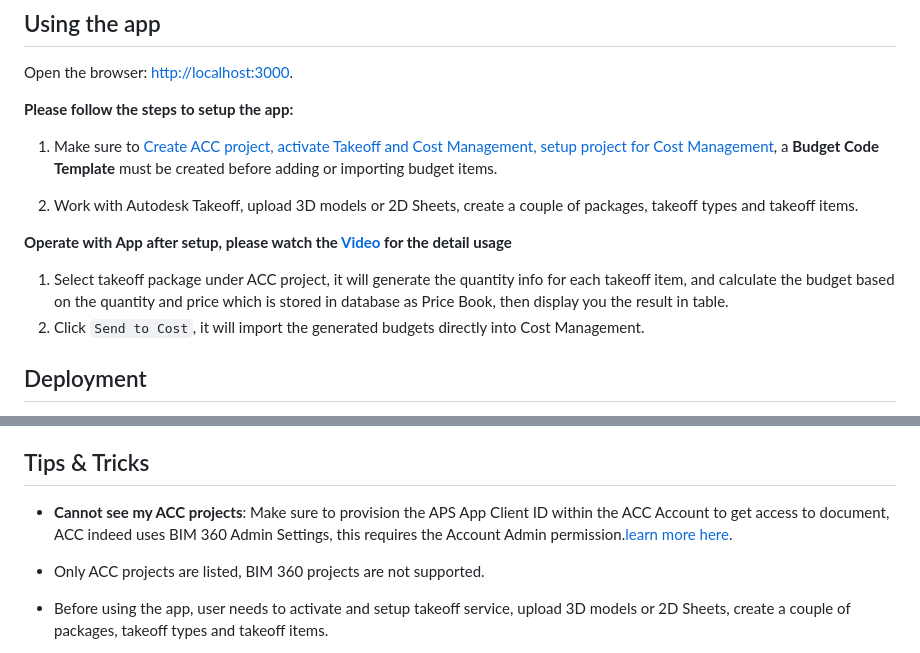
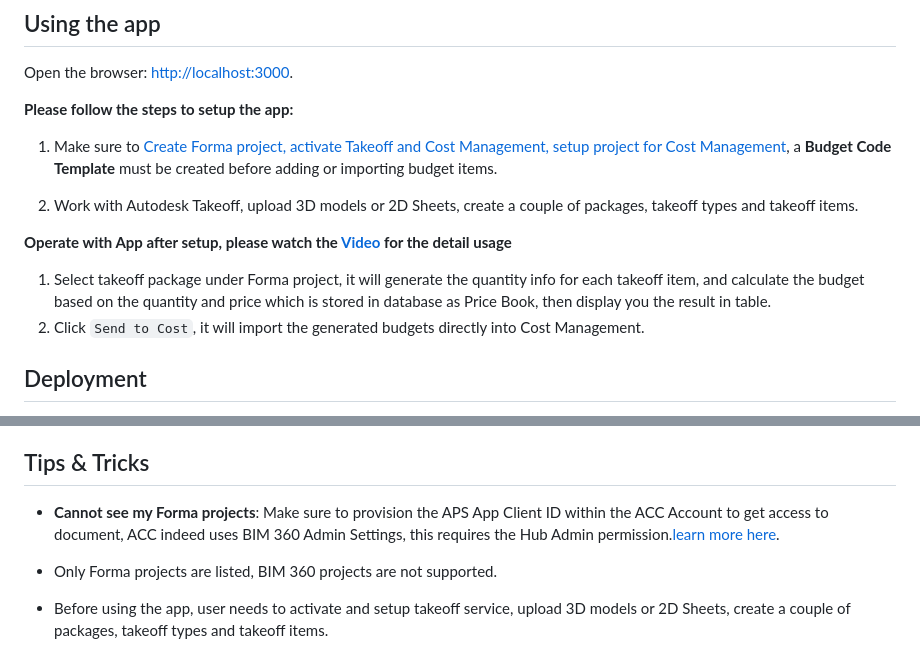
Before and after one commit to autodesk-platform-services/aps-acc-takeoff-versions-compare-cost, a Markdown page: README.md, 2 parts joined by grey strips. Drawn GitHub-style.

```diff
--- a/README.md
+++ b/README.md
@@ -119,12 +119,12 @@ Open the browser: [http://localhost:3000](http://localhost:3000).
 
 **Please follow the steps to setup the app:**
 
-1. Make sure to [Create ACC project, activate Takeoff and Cost Management, setup project for Cost Management](https://help.autodesk.com/view/DOCS/ENU/?guid=Create_Project), a **Budget Code Template** must be created before adding or importing budget items.
+1. Make sure to [Create Forma project, activate Takeoff and Cost Management, setup project for Cost Management](https://help.autodesk.com/view/DOCS/ENU/?guid=Create_Project), a **Budget Code Template** must be created before adding or importing budget items.
 
 2. Work with Autodesk Takeoff, upload 3D models or 2D Sheets, create a couple of packages, takeoff types and takeoff items.
 
 **Operate with App after setup, please watch the [Video](https://youtu.be/dkAdC8BMQRw) for the detail usage**
-1. Select takeoff package under ACC project, it will generate the quantity info for each takeoff item, and calculate the budget based on the quantity and price which is stored in database as Price Book, then display you the result in table.
+1. Select takeoff package under Forma project, it will generate the quantity info for each takeoff item, and calculate the budget based on the quantity and price which is stored in database as Price Book, then display you the result in table.
 2. Click `Send to Cost`, it will import the generated budgets directly into Cost Management.
 
 ## Deployment
@@ -141,9 +141,9 @@ To deploy this application to Heroku, the **Callback URL** for APS must use your
 
 
 ## Tips & Tricks
-- **Cannot see my ACC projects**: Make sure to provision the APS App Client ID within the ACC Account to get access to document, ACC indeed uses BIM 360 Admin Settings, this requires the Account Admin permission.[learn more here](https://aps.autodesk.com/blog/bim-360-docs-provisioning-forge-apps).
+- **Cannot see my Forma projects**: Make sure to provision the APS App Client ID within the ACC Account to get access to document, ACC indeed uses BIM 360 Admin Settings, this requires the Hub Admin permission.[learn more here](https://aps.autodesk.com/blog/bim-360-docs-provisioning-forge-apps).
 
-- Only ACC projects are listed, BIM 360 projects are not supported.
+- Only Forma projects are listed, BIM 360 projects are not supported.
 
 - Before using the app, user needs to activate and setup takeoff service, upload 3D models or 2D Sheets, create a couple of packages, takeoff types and takeoff items.
 
```
Also changed, not shown: other parts of README.md (+9 -9 lines).
